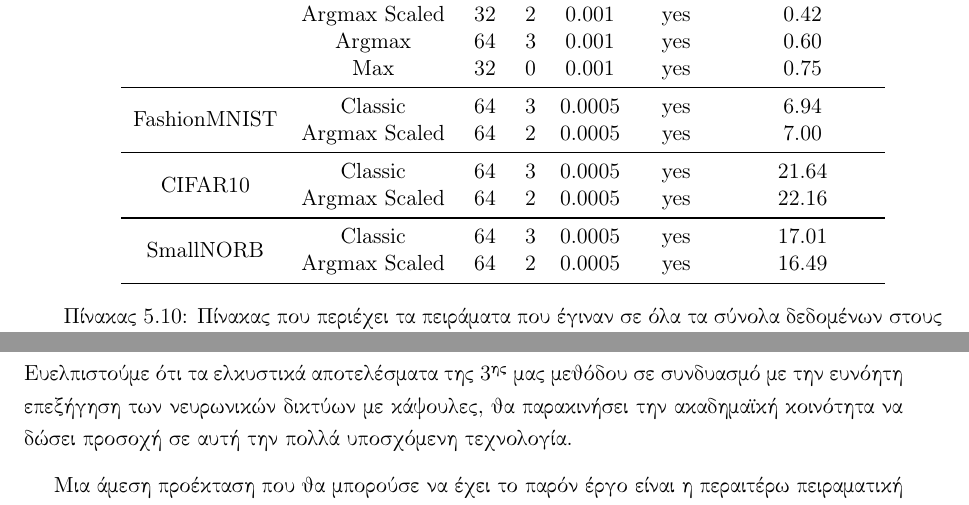
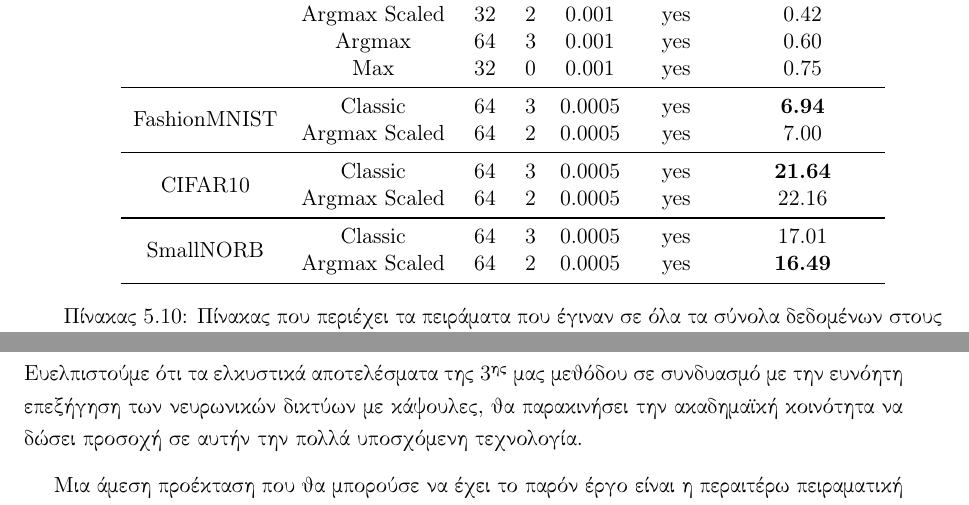
Before and after one commit to abarmper/Thesis_Barmperis, a LaTeX thesis (report/Αλέξανδρος_Μπαρμπέρης_thesis.tex, which reads report/main_body/conclusion.tex, report/main_body/experiments.tex): two parts of pages 171 and 218 of 234, joined at a grey line, cut so that both start at the same text. Compiled offline with pdfLaTeX.

Commit message:
minor improvements

```diff
--- a/report/main_body/conclusion.tex
+++ b/report/main_body/conclusion.tex
@@ -21,7 +21,7 @@
 Τέλος, πιστοποιούμε ότι η τρίτη μέθοδος πληροί όλες τις χαρακτηριστικές ιδιότητες των νευρωνικών δικτύων με κάψουλες, υποδεικνύοντας έτσι έμπρακτα ότι ο προτεινόμενος αλγόριθμος δρομολόγησης πιθανώς μπορεί να αποτελέσει το δομικό στοιχείο για αποδοτικότερα μεγάλα συστήματα μηχανικής μάθησης.
 
 \section{Μελλοντικές Κατευθύνσεις}
-Ευελπιστούμε ότι τα ελκυστικά αποτελέσματα της 3\textsuperscript{ης} μας μεθόδου σε συνδυασμό με την ευνόητη επεξήγηση των νευρωνικών δικτύων με κάψουλες, θα παρακινήσει την ακαδημαϊκή κοινότητα να δώσει προσοχή σε αυτή την πολλά υποσχόμενη τεχνολογία.\par
+Ευελπιστούμε ότι τα ελκυστικά αποτελέσματα της 3\textsuperscript{ης} μας μεθόδου σε συνδυασμό με την ευνόητη επεξήγηση των νευρωνικών δικτύων με κάψουλες, θα παρακινήσει την ακαδημαϊκή κοινότητα να δώσει προσοχή σε αυτήν την πολλά υποσχόμενη τεχνολογία.\par
 
 Μια άμεση προέκταση που θα μπορούσε να έχει το παρόν έργο είναι η περαιτέρω πειραματική αναζήτηση καλύτερων επιδόσεων της 3\textsuperscript{ης} μεθόδου στον χώρο των υπερπαραμέτρων για όλα τα υποστηριζόμενα σύνολα δεδομένων, ξεχωριστά. Αν και οι περιορισμένοι πόροι που διαθέταμε δε μας επέτρεψαν να διενεργήσουμε επιπλέον πειράματα, είμαστε πεπεισμένοι ότι με ελάχιστες ή καθόλου αλλαγές, η μέθοδος αυτή θα εμφανίσει ακόμα καλύτερα αποτελέσματα.\par
 
--- a/report/main_body/experiments.tex
+++ b/report/main_body/experiments.tex
@@ -441,14 +441,14 @@
             &Argmax& 64 & 3 & 0.001 & yes & 0.60 \\
             &Max& 32 & 0 & 0.001 & yes & 0.75 \\
             \midrule
-            \multirow{2}{*}{FashionMNIST} &Classic& 64 & 3 & 0.0005 & yes & 6.94 \\
+            \multirow{2}{*}{FashionMNIST} &Classic& 64 & 3 & 0.0005 & yes & \textbf{6.94} \\
             &Argmax Scaled& 64 & 2 & 0.0005 & yes & 7.00 \\
             \midrule
-            \multirow{2}{*}{CIFAR10} &Classic& 64 & 3 & 0.0005 & yes & 21.64 \\
+            \multirow{2}{*}{CIFAR10} &Classic& 64 & 3 & 0.0005 & yes & \textbf{21.64} \\
             &Argmax Scaled& 64 & 2 & 0.0005 & yes & 22.16 \\
             \midrule
             \multirow{2}{*}{SmallNORB} &Classic& 64 & 3 & 0.0005 & yes & 17.01 \\
-            &Argmax Scaled& 64 & 2 & 0.0005 & yes & 16.49 \\
+            &Argmax Scaled& 64 & 2 & 0.0005 & yes & \textbf{16.49} \\
             \bottomrule
 
         \end{tabular}
```
Also changed, not shown: report/main_body/experiments.tex (2 more changed lines).
